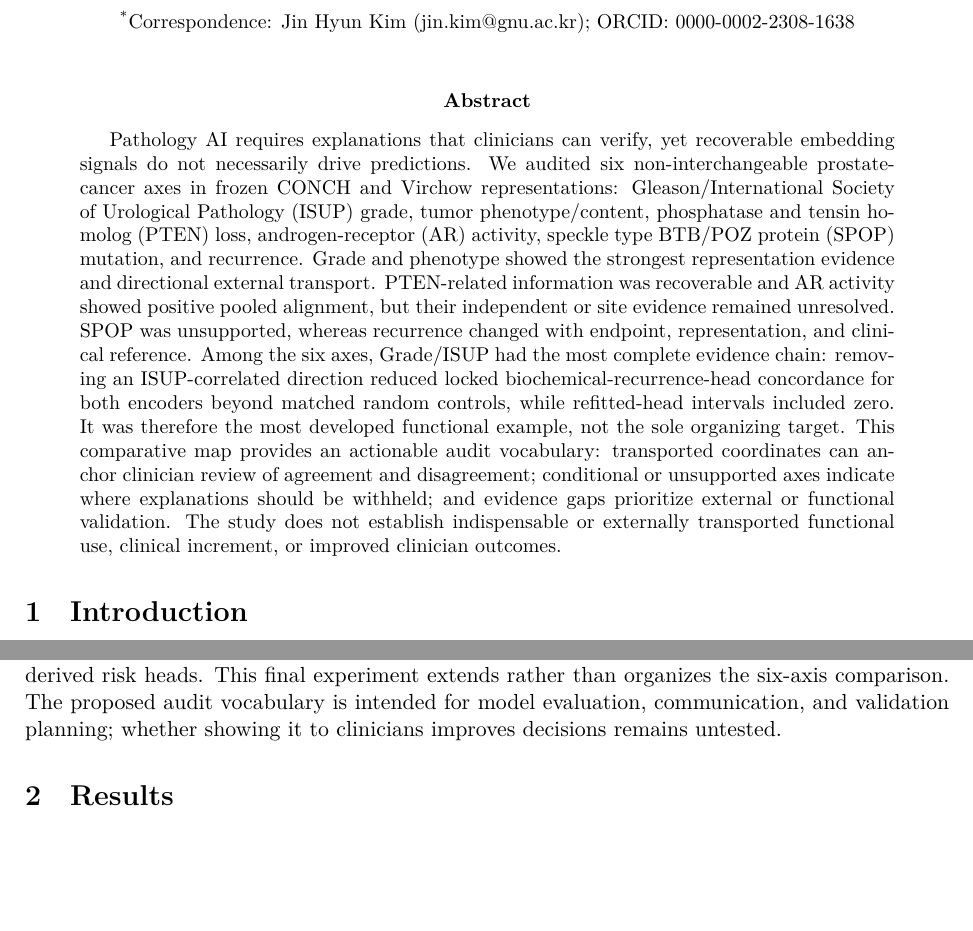
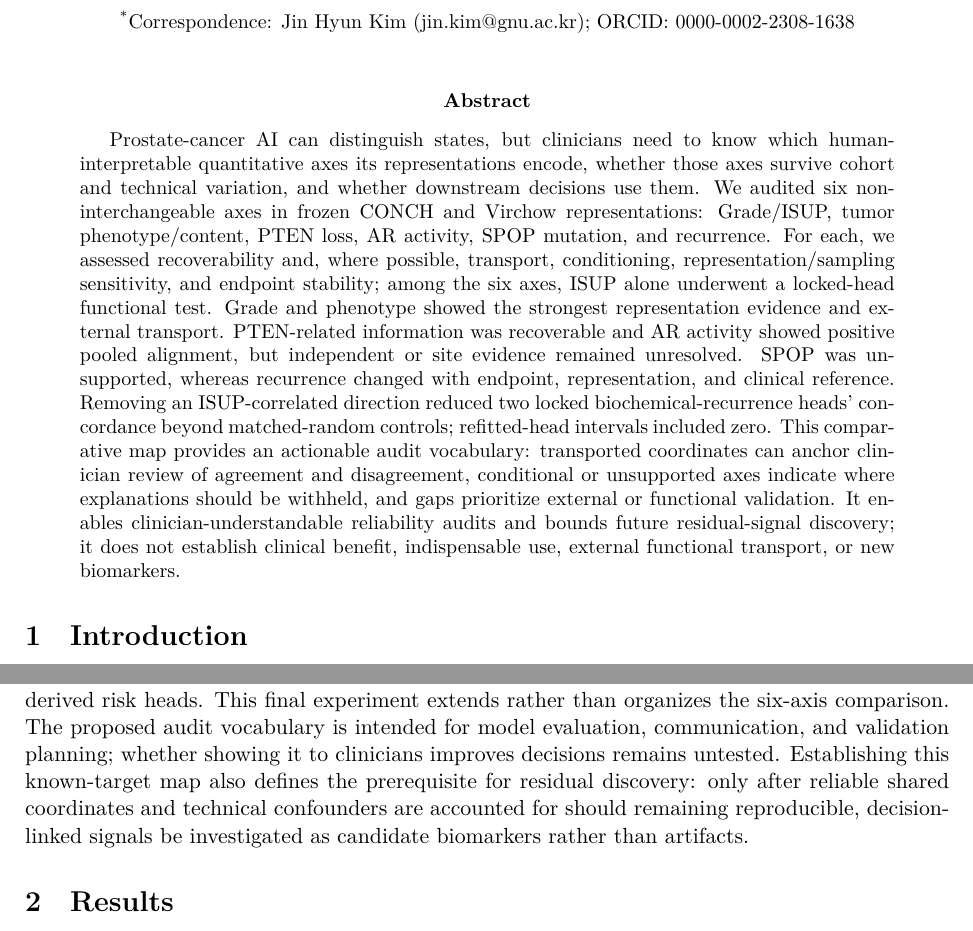
Before and after one commit to AiXLab-GNU/vlm-pathology, a LaTeX paper (projects/quantitative_foundation_model_validation/paper/evidence-qualified-alignment-prostate-cancer/main.tex, which reads projects/quantitative_foundation_model_validation/paper/evidence-qualified-alignment-prostate-cancer/sections/abstract.tex, projects/quantitative_foundation_model_validation/paper/evidence-qualified-alignment-prostate-cancer/sections/introduction.tex): two parts of pages 1 and 3 of 22, joined at a grey line, cut so that both start at the same text, the shorter picture padded with empty space. Compiled offline with XeLaTeX.

Commit message:
paper(qfm): restore abstract motivation and evidence boundary

```diff
--- a/projects/quantitative_foundation_model_validation/paper/evidence-qualified-alignment-prostate-cancer/sections/abstract.tex
+++ b/projects/quantitative_foundation_model_validation/paper/evidence-qualified-alignment-prostate-cancer/sections/abstract.tex
@@ -1,20 +1,20 @@
 \begin{abstract}
-Pathology AI requires explanations that clinicians can verify, yet recoverable embedding
-signals do not necessarily drive predictions. We audited six non-interchangeable
-prostate-cancer axes in frozen CONCH and Virchow representations: Gleason/International
-Society of Urological Pathology (ISUP) grade, tumor phenotype/content, phosphatase and tensin
-homolog (PTEN) loss, androgen-receptor (AR) activity, speckle type BTB/POZ protein (SPOP)
-mutation, and recurrence. Grade and phenotype showed the strongest representation evidence
-and directional external transport. PTEN-related information was recoverable and AR activity showed positive pooled
-alignment, but their independent or site evidence remained unresolved. SPOP was unsupported,
-whereas recurrence changed with endpoint, representation, and clinical reference.
-Among the six axes, Grade/ISUP had the most complete evidence chain: removing an ISUP-correlated direction
-reduced locked biochemical-recurrence-head concordance for both encoders beyond matched
-random controls, while refitted-head intervals included zero. It was therefore the most
-developed functional example, not the sole organizing target. This comparative map provides
-an actionable audit vocabulary: transported coordinates can anchor clinician review of
-agreement and disagreement; conditional or unsupported axes indicate where explanations
-should be withheld; and evidence gaps prioritize external or functional validation. The
-study does not establish indispensable or externally transported functional use, clinical
-increment, or improved clinician outcomes.
+Prostate-cancer AI can distinguish states, but clinicians need to know which human-interpretable
+quantitative axes its representations encode, whether those axes survive cohort and technical
+variation, and whether downstream decisions use them. We audited six non-interchangeable axes
+in frozen CONCH and Virchow representations: Grade/ISUP, tumor phenotype/content, PTEN loss, AR
+activity, SPOP mutation, and recurrence. For each, we assessed recoverability and, where
+possible, transport, conditioning, representation/sampling sensitivity, and endpoint stability;
+among the six axes, ISUP alone underwent a locked-head functional test. Grade and phenotype
+showed the strongest representation evidence and external transport. PTEN-related information
+was recoverable and AR activity showed positive pooled alignment, but independent or site
+evidence remained unresolved. SPOP was unsupported, whereas recurrence changed with endpoint,
+representation, and clinical reference. Removing an ISUP-correlated direction reduced two
+locked biochemical-recurrence heads' concordance beyond matched-random controls; refitted-head
+intervals included zero. This comparative map provides an actionable audit vocabulary:
+transported coordinates can anchor clinician review of agreement and disagreement, conditional
+or unsupported axes indicate where explanations should be withheld, and gaps prioritize
+external or functional validation. It enables clinician-understandable reliability audits and
+bounds future residual-signal discovery; it does not establish clinical benefit, indispensable
+use, external functional transport, or new biomarkers.
 \end{abstract}
--- a/projects/quantitative_foundation_model_validation/paper/evidence-qualified-alignment-prostate-cancer/sections/introduction.tex
+++ b/projects/quantitative_foundation_model_validation/paper/evidence-qualified-alignment-prostate-cancer/sections/introduction.tex
@@ -102,4 +102,7 @@ functional testing by applying targeted erasure and variance-matched controls to
 ISUP-correlated direction in locked CONCH- and Virchow-derived risk heads. This final
 experiment extends rather than organizes the six-axis comparison. The proposed audit
 vocabulary is intended for model evaluation, communication, and validation planning; whether
-showing it to clinicians improves decisions remains untested.
+showing it to clinicians improves decisions remains untested. Establishing this known-target
+map also defines the prerequisite for residual discovery: only after reliable shared coordinates
+and technical confounders are accounted for should remaining reproducible, decision-linked
+signals be investigated as candidate biomarkers rather than artifacts.
```
Also changed, not shown: projects/quantitative_foundation_model_validation/docs/plans/2026-08-15-quantitative-foundation-model-validation-evidence-qualified-alignment-manuscript-plan.md (+18 -0 lines), projects/quantitative_foundation_model_validation/paper/evidence-qualified-alignment-prostate-cancer/cover_letter.tex (+1 -1 lines), projects/quantitative_foundation_model_validation/paper/evidence-qualified-alignment-prostate-cancer/sections/availability.tex (+1 -1 lines), projects/quantitative_foundation_model_validation/paper/evidence-qualified-alignment-prostate-cancer/submission-handoff.md (+13 -6 lines), infrastructure/migrations/2026-08-12-file-governance/FILE_GOVERNANCE_BASELINE.csv, projects/quantitative_foundation_model_validation/00-project-sequence/README.md, projects/quantitative_foundation_model_validation/paper/evidence-qualified-alignment-prostate-cancer/cover_letter.pdf, projects/quantitative_foundation_model_validation/paper/evidence-qualified-alignment-prostate-cancer/main.pdf, 1 other file.
